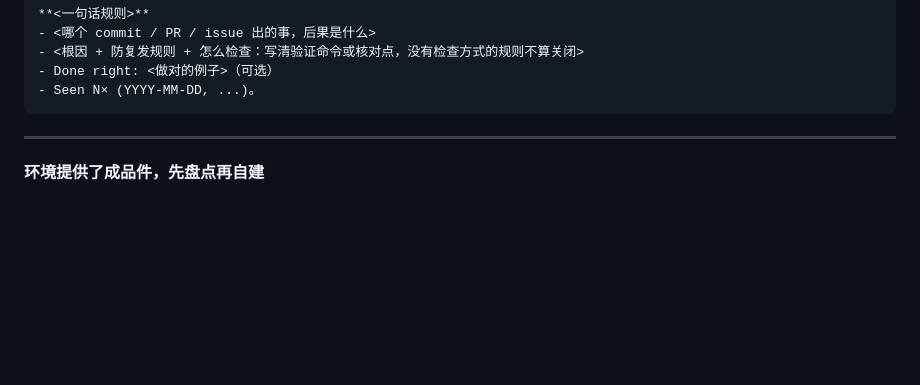
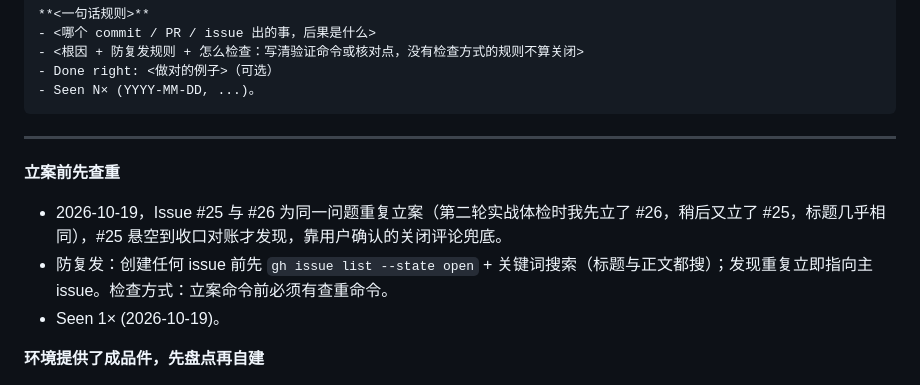
Before and after one commit to qikairo7/dsh-web-search-fetch, a Markdown page: LESSONS.md, the part around the change. Rendered like a GitHub page; blank space fills up the shorter version.

Commit message:
docs: 错题本记录立案查重教训（#25/#26 重复立案）

````diff
--- a/LESSONS.md
+++ b/LESSONS.md
@@ -13,6 +13,11 @@
 ```
 
 ---
+
+**立案前先查重**
+- 2026-10-19，Issue #25 与 #26 为同一问题重复立案（第二轮实战体检时我先立了 #26，稍后又立了 #25，标题几乎相同），#25 悬空到收口对账才发现，靠用户确认的关闭评论兜底。
+- 防复发：创建任何 issue 前先 `gh issue list --state open` + 关键词搜索（标题与正文都搜）；发现重复立即指向主 issue。检查方式：立案命令前必须有查重命令。
+- Seen 1× (2026-10-19)。
 
 **环境提供了成品件，先盘点再自建**
 - 2026-10-19，用户指出工作流不完善：步骤库有五个常用步骤模板（侦察/实现/审查/修复/汇总），我们的图只覆盖了三个且是手写提示词；另一张 0.2.20 发布图的「多验收员并行+judge」模式从未复用；「存为我的步骤」模板机制一次没用过（四轮提示词迭代都只改图不存档）。
````
